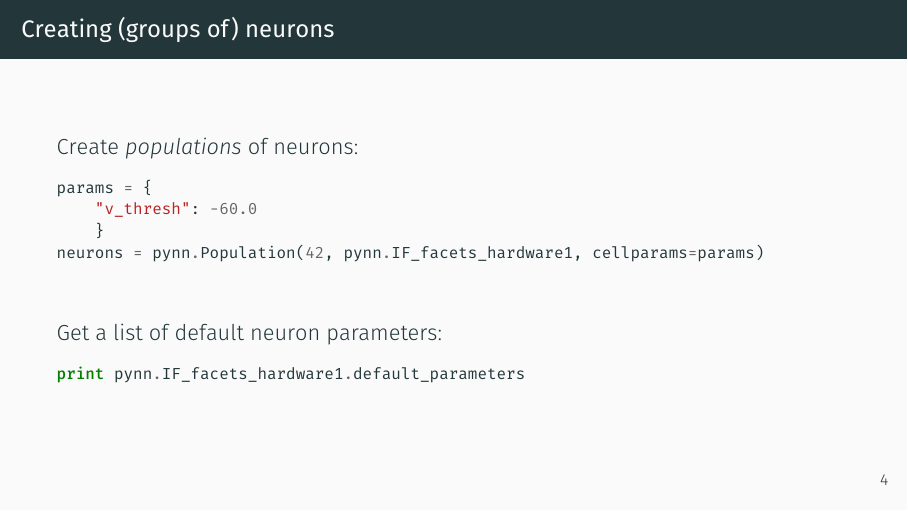
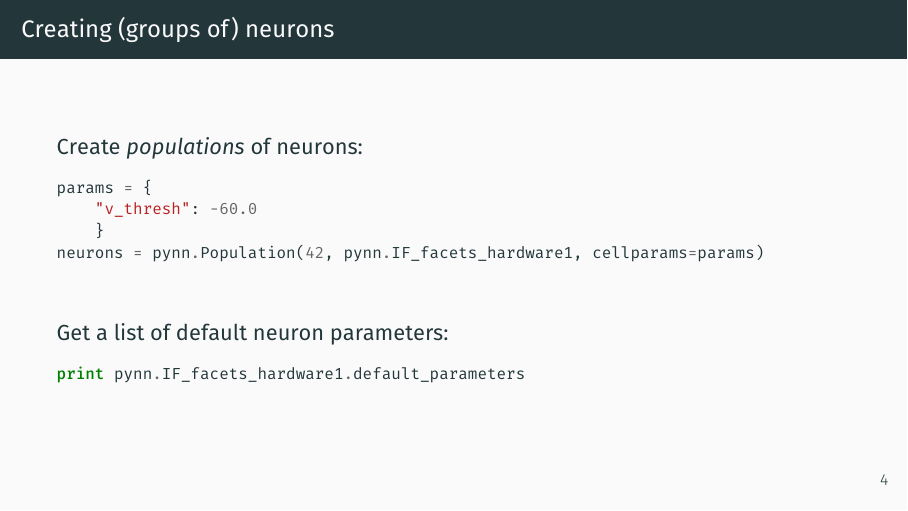
Before and after one commit to sbillaudelle/spikey-workshop, LaTeX slides (spikey.tex): page 6 of 9. The pictures show the PDF file spikey.pdf that the author committed with the source.

Commit message:
Improved styling of "headers"

```diff
--- a/spikey.tex
+++ b/spikey.tex
@@ -176,7 +176,7 @@
 \end{frame}
 
 \begin{frame}[fragile]{Creating (groups of) neurons}
-	Create \emph{populations} of neurons:
+	\textbf{Create \emph{populations} of neurons:}
 	\begin{minted}{python}
 params = {
     "v_thresh": -60.0
@@ -186,14 +186,14 @@ neurons = pynn.Population(42, pynn.IF_facets_hardware1, cellparams=params)
 
 	\vspace{3ex}
 
-	Get a list of default neuron parameters:
+	\textbf{Get a list of default neuron parameters:}
 	\begin{minted}{python}
 print pynn.IF_facets_hardware1.default_parameters
 	\end{minted}
 \end{frame}
 
 \begin{frame}[fragile]{Generating stimuli}
-	Create a stimulus from a spike train:
+	\textbf{Create a stimulus from a spike train:}
 	\begin{minted}{python}
 spike_train = np.arange(10.0, 101.0, 10.0)
 stimulus = pynn.Population(1, pynn.SpikeSourceArray, {"spike_times": spike_train})
```
Also changed, not shown: spikey.pdf, spikey.tex (8 more changed lines).
